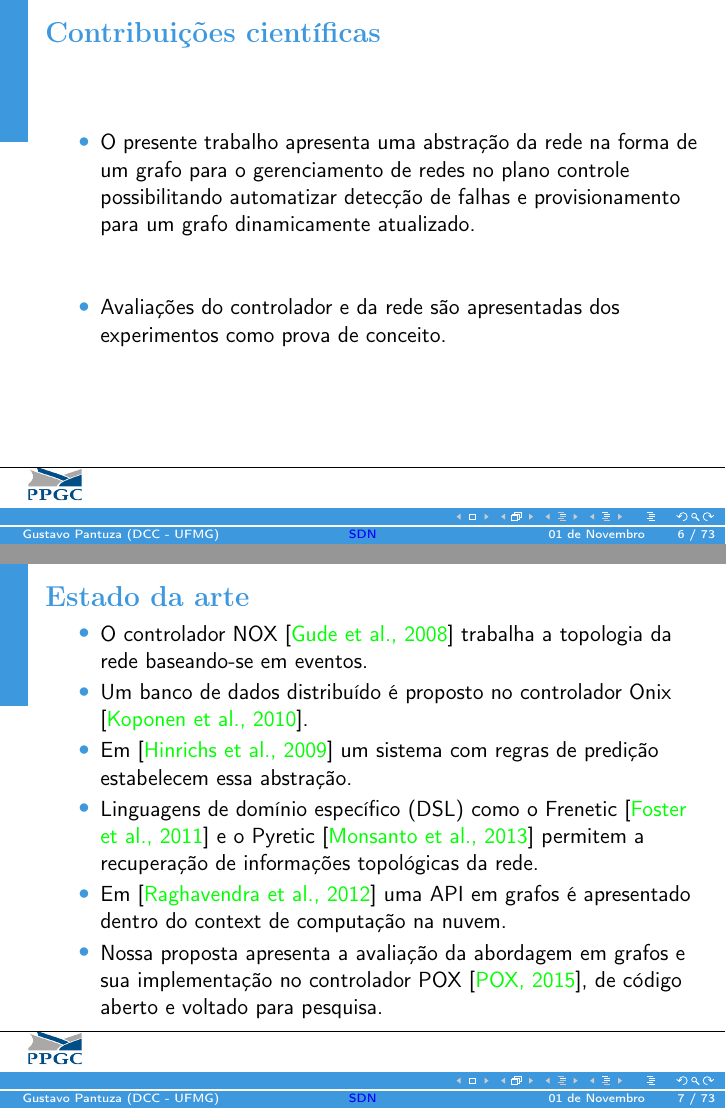
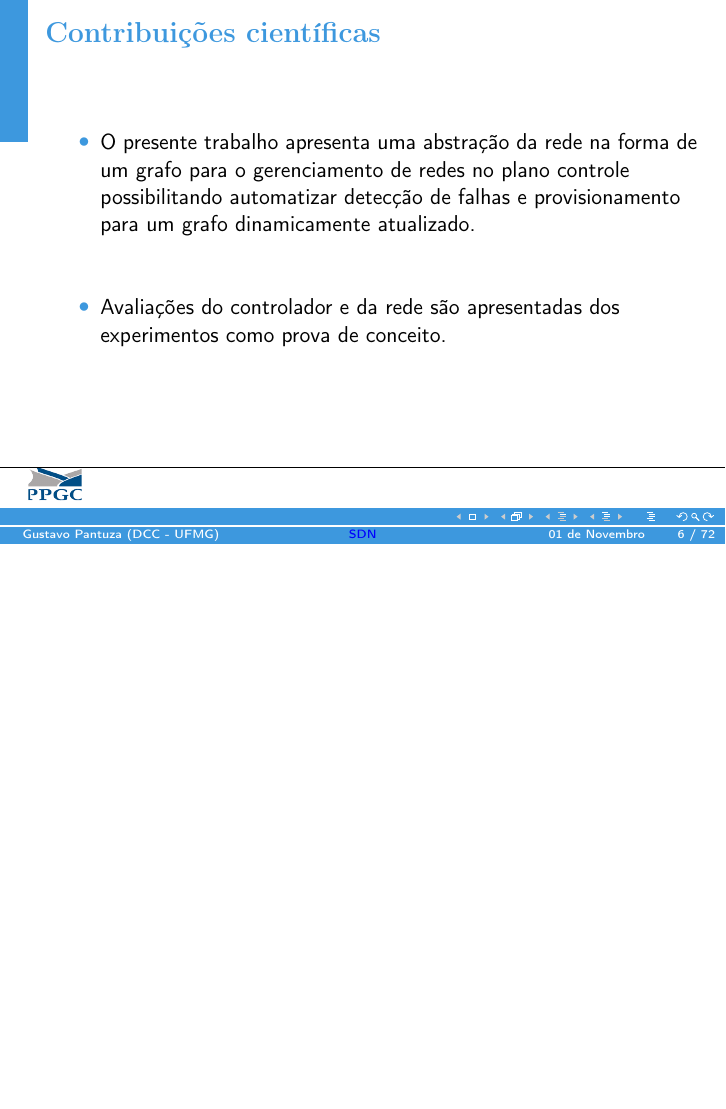
Before and after one commit to pantuza/master-thesis, LaTeX slides (presentation/src/presentation.tex, which reads presentation/src/introduction.tex): pages 6 and 7 of 73 before the commit and page 6 of 72 after it, the two joined at a grey line, the shorter picture padded with empty space. Compiled offline with pdfLaTeX.

Commit message:
removed the state of art frame

```diff
--- a/presentation/src/introduction.tex
+++ b/presentation/src/introduction.tex
@@ -70,23 +70,23 @@
 %
 % state of art
 %
-\begin{frame}\frametitle{Estado da arte}
-    \begin{itemize}
-        \item O controlador NOX \citep{gude2008nox}
-            trabalha a topologia da rede baseando-se em eventos.
-            \item Um banco de dados distribuído é proposto no controlador Onix
-            \citep{teemu2010onix}.
-        \item Em \citep{hinrichs2009pratical} um sistema com regras de predição
-            estabelecem essa abstração.
-        \item Linguagens de domínio específico (DSL) como o Frenetic
-            \citep{foster2011frenetic} e o Pyretic
-            \citep{monsanto2013composing} permitem a recuperação de
-            informações topológicas da rede.
-        \item Em \citep{ramya2012dynamic} uma API em grafos é apresentado
-            dentro do context de computação na nuvem.
-        \item Nossa proposta apresenta a avaliação da abordagem em grafos e
-            sua implementação no controlador POX \citep{pox2015}, de código
-            aberto e voltado para pesquisa.
-    \end{itemize}
-
-\end{frame}
+%\begin{frame}\frametitle{Estado da arte}
+%    \begin{itemize}
+%        \item O controlador NOX \citep{gude2008nox}
+%            trabalha a topologia da rede baseando-se em eventos.
+%            \item Um banco de dados distribuído é proposto no controlador Onix
+%            \citep{teemu2010onix}.
+%        \item Em \citep{hinrichs2009pratical} um sistema com regras de predição
+%            estabelecem essa abstração.
+%        \item Linguagens de domínio específico (DSL) como o Frenetic
+%            \citep{foster2011frenetic} e o Pyretic
+%            \citep{monsanto2013composing} permitem a recuperação de
+%            informações topológicas da rede.
+%        \item Em \citep{ramya2012dynamic} uma API em grafos é apresentado
+%            dentro do context de computação na nuvem.
+%        \item Nossa proposta apresenta a avaliação da abordagem em grafos e
+%            sua implementação no controlador POX \citep{pox2015}, de código
+%            aberto e voltado para pesquisa.
+%    \end{itemize}
+%
+%\end{frame}
```
